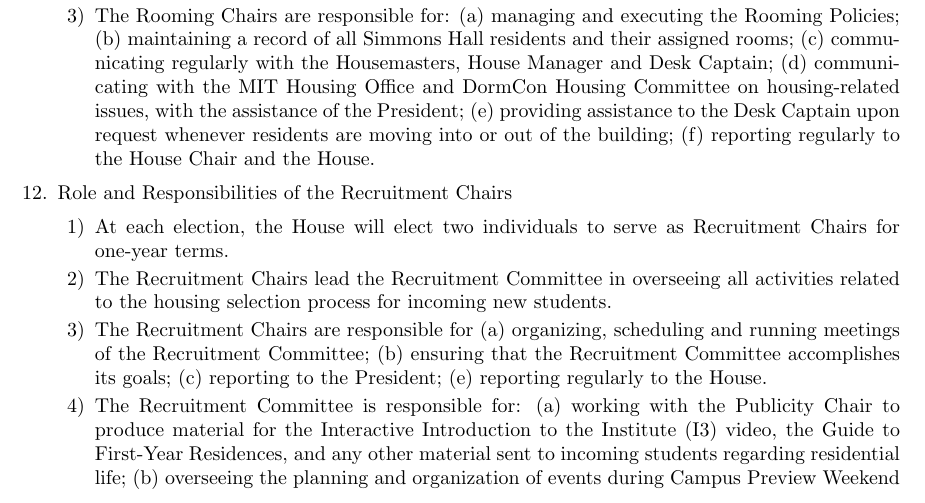
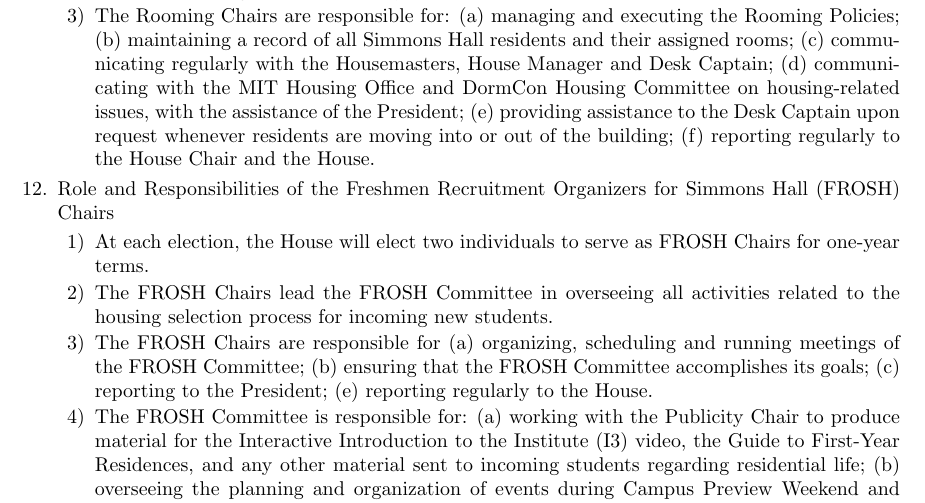
Before and after one commit to simmons-tech/constitution, a LaTeX document (constitution.tex): part of page 7 of 11, cut so that both start at the same text. Compiled offline with pdfLaTeX.

Commit message:
Amended the constitution to comply with proposal #740: Rename Recruitment Chair to FROSH Chair.

```diff
--- a/constitution.tex
+++ b/constitution.tex
@@ -337,14 +337,14 @@
 
 \end{enumerate}
 
-\item Role and Responsibilities of the Recruitment Chairs
+\item Role and Responsibilities of the Freshmen Recruitment Organizers for Simmons Hall (FROSH) Chairs
 
 \begin{enumerate}
 
-\item At each election, the House will elect two individuals to serve as Recruitment Chairs for one-year terms.
+\item At each election, the House will elect two individuals to serve as FROSH Chairs for one-year terms.
 
-\item The Recruitment Chairs lead the Recruitment Committee in overseeing all activities related to the housing selection process for incoming new students.
+\item The FROSH Chairs lead the FROSH Committee in overseeing all activities related to the housing selection process for incoming new students.
 
-\item The Recruitment Chairs are responsible for (a) organizing, scheduling and running meetings of the Recruitment Committee; (b) ensuring that the Recruitment Committee accomplishes its goals; (c) reporting to the President; (e) reporting regularly to the House. \item The Recruitment Committee is responsible for: (a) working with the Publicity Chair to produce material for the Interactive Introduction to the Institute (I3) video, the Guide to First-Year Residences, and any
+\item The FROSH Chairs are responsible for (a) organizing, scheduling and running meetings of the FROSH Committee; (b) ensuring that the FROSH Committee accomplishes its goals; (c) reporting to the President; (e) reporting regularly to the House. \item The FROSH Committee is responsible for: (a) working with the Publicity Chair to produce material for the Interactive Introduction to the Institute (I3) video, the Guide to First-Year Residences, and any
 other material sent to incoming students regarding residential life; (b) overseeing the planning and organization of events during Campus Preview Weekend and Orientation Week for prospective or incoming students; (c) providing assistance to the Desk Captain during any times at which residents are moving into or out of the building; (d) communicating with the DormCon Residence Orientation Chair, I3 staff, and administration on any of the above issues, with the assistance of the President.
 
```
Also changed, not shown: constitution.tex (8 more changed lines).
